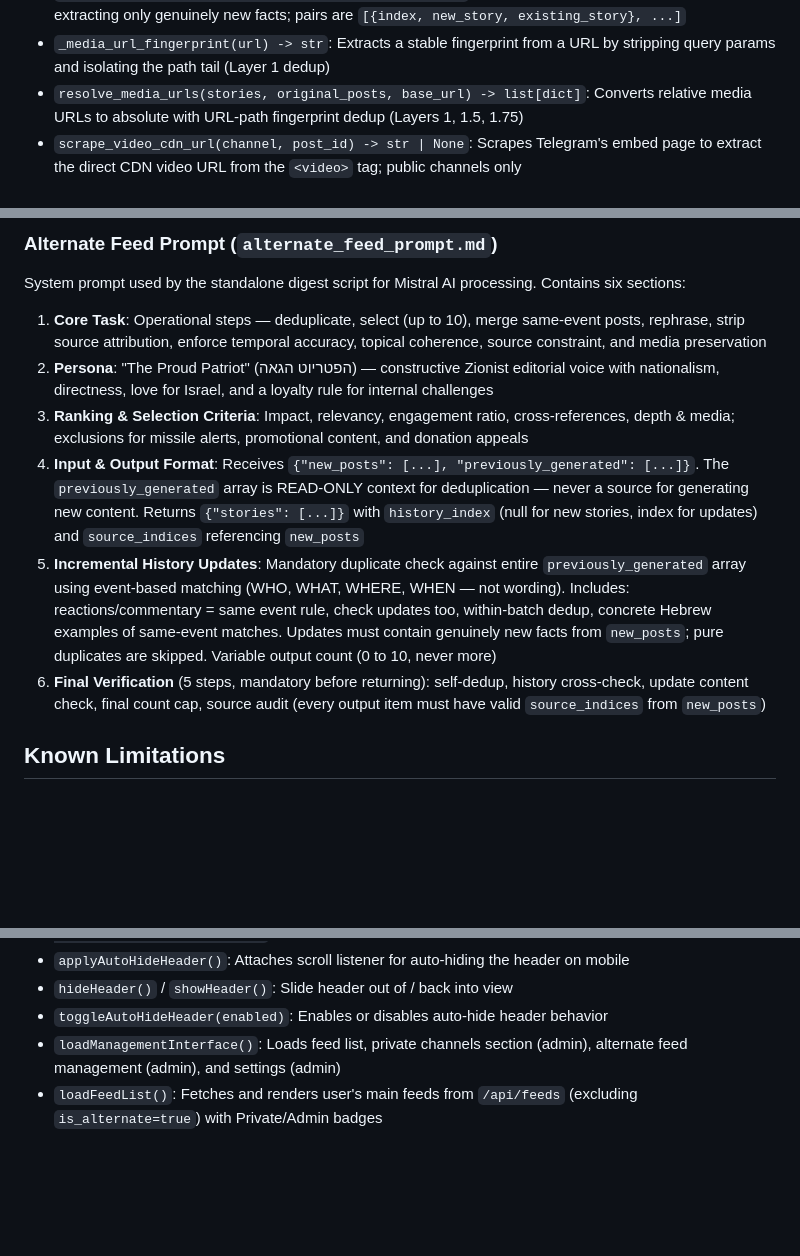
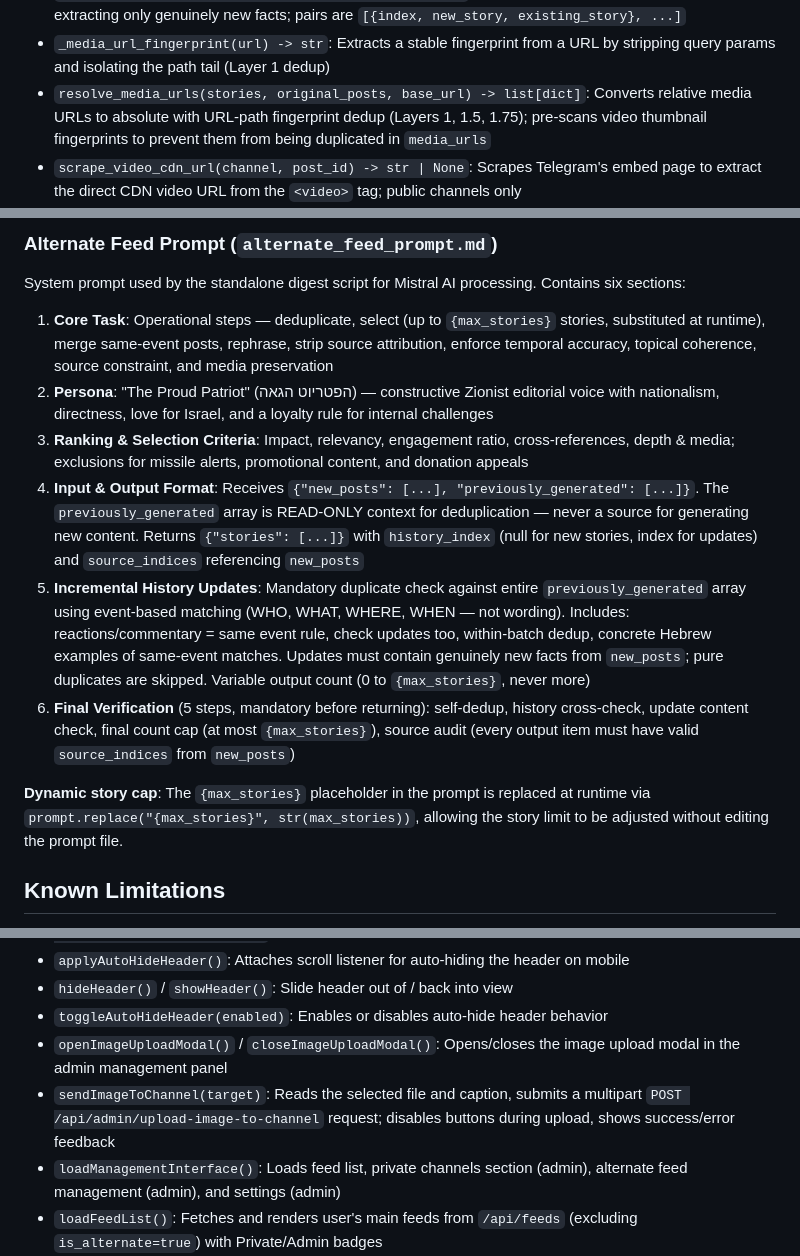
Before and after one commit to facad4/telegram, a Markdown page: TelegramUpdates.md, 3 parts joined by grey strips. Drawn GitHub-style; blank space fills up the shorter version.

```diff
--- a/TelegramUpdates.md
+++ b/TelegramUpdates.md
@@ -1119,7 +1140,7 @@ python generate_alternate_digest.py [options]
 - `check_story_against_history(story, history, threshold_duplicate=0.88, threshold_update=0.70) -> tuple`: Classifies a generated story as "duplicate", "update", or "new" against the full history
 - `rewrite_updates_batch(pairs, provider) -> list[dict]`: Single AI call to rewrite all pending updates, extracting only genuinely new facts; pairs are `[{index, new_story, existing_story}, ...]`
 - `_media_url_fingerprint(url) -> str`: Extracts a stable fingerprint from a URL by stripping query params and isolating the path tail (Layer 1 dedup)
-- `resolve_media_urls(stories, original_posts, base_url) -> list[dict]`: Converts relative media URLs to absolute with URL-path fingerprint dedup (Layers 1, 1.5, 1.75)
+- `resolve_media_urls(stories, original_posts, base_url) -> list[dict]`: Converts relative media URLs to absolute with URL-path fingerprint dedup (Layers 1, 1.5, 1.75); pre-scans video thumbnail fingerprints to prevent them from being duplicated in `media_urls`
 - `scrape_video_cdn_url(channel, post_id) -> str | None`: Scrapes Telegram's embed page to extract the direct CDN video URL from the `<video>` tag; public channels only
 - `resolve_video_urls(stories, original_posts) -> list[dict]`: Scans source posts for `has_video=true`, scrapes CDN URLs, populates `video_urls` list on each story; skips private channels; applies cross-story URL dedup
 - `connect_telegram() -> TelegramClient | None`: Creates and connects a Telethon user client; returns `None` if credentials are missing or session is unauthorized
@@ -1132,12 +1153,14 @@ python generate_alternate_digest.py [options]
 
 System prompt used by the standalone digest script for Mistral AI processing. Contains six sections:
 
-1. **Core Task**: Operational steps — deduplicate, select (up to 10), merge same-event posts, rephrase, strip source attribution, enforce temporal accuracy, topical coherence, source constraint, and media preservation
+1. **Core Task**: Operational steps — deduplicate, select (up to `{max_stories}` stories, substituted at runtime), merge same-event posts, rephrase, strip source attribution, enforce temporal accuracy, topical coherence, source constraint, and media preservation
 2. **Persona**: "The Proud Patriot" (הפטריוט הגאה) — constructive Zionist editorial voice with nationalism, directness, love for Israel, and a loyalty rule for internal challenges
 3. **Ranking & Selection Criteria**: Impact, relevancy, engagement ratio, cross-references, depth & media; exclusions for missile alerts, promotional content, and donation appeals
 4. **Input & Output Format**: Receives `{"new_posts": [...], "previously_generated": [...]}`. The `previously_generated` array is READ-ONLY context for deduplication — never a source for generating new content. Returns `{"stories": [...]}` with `history_index` (null for new stories, index for updates) and `source_indices` referencing `new_posts`
-5. **Incremental History Updates**: Mandatory duplicate check against entire `previously_generated` array using event-based matching (WHO, WHAT, WHERE, WHEN — not wording). Includes: reactions/commentary = same event rule, check updates too, within-batch dedup, concrete Hebrew examples of same-event matches. Updates must contain genuinely new facts from `new_posts`; pure duplicates are skipped. Variable output count (0 to 10, never more)
-6. **Final Verification** (5 steps, mandatory before returning): self-dedup, history cross-check, update content check, final count cap, source audit (every output item must have valid `source_indices` from `new_posts`)
+5. **Incremental History Updates**: Mandatory duplicate check against entire `previously_generated` array using event-based matching (WHO, WHAT, WHERE, WHEN — not wording). Includes: reactions/commentary = same event rule, check updates too, within-batch dedup, concrete Hebrew examples of same-event matches. Updates must contain genuinely new facts from `new_posts`; pure duplicates are skipped. Variable output count (0 to `{max_stories}`, never more)
+6. **Final Verification** (5 steps, mandatory before returning): self-dedup, history cross-check, update content check, final count cap (at most `{max_stories}`), source audit (every output item must have valid `source_indices` from `new_posts`)
+
+**Dynamic story cap**: The `{max_stories}` placeholder in the prompt is replaced at runtime via `prompt.replace("{max_stories}", str(max_stories))`, allowing the story limit to be adjusted without editing the prompt file.
 
 ## Known Limitations
 
@@ -1244,6 +1268,8 @@ System prompt used by the standalone digest script for Mistral AI processing. Co
 - `applyAutoHideHeader()`: Attaches scroll listener for auto-hiding the header on mobile
 - `hideHeader()` / `showHeader()`: Slide header out of / back into view
 - `toggleAutoHideHeader(enabled)`: Enables or disables auto-hide header behavior
+- `openImageUploadModal()` / `closeImageUploadModal()`: Opens/closes the image upload modal in the admin management panel
+- `sendImageToChannel(target)`: Reads the selected file and caption, submits a multipart `POST /api/admin/upload-image-to-channel` request; disables buttons during upload, shows success/error feedback
 - `loadManagementInterface()`: Loads feed list, private channels section (admin), alternate feed management (admin), and settings (admin)
 - `loadFeedList()`: Fetches and renders user's main feeds from `/api/feeds` (excluding `is_alternate=true`) with Private/Admin badges
 - `addFeed()`: Adds a feed via `POST /api/feeds` with duplicate error display
```
Also changed, not shown: other parts of TelegramUpdates.md (+32 -1 lines).
